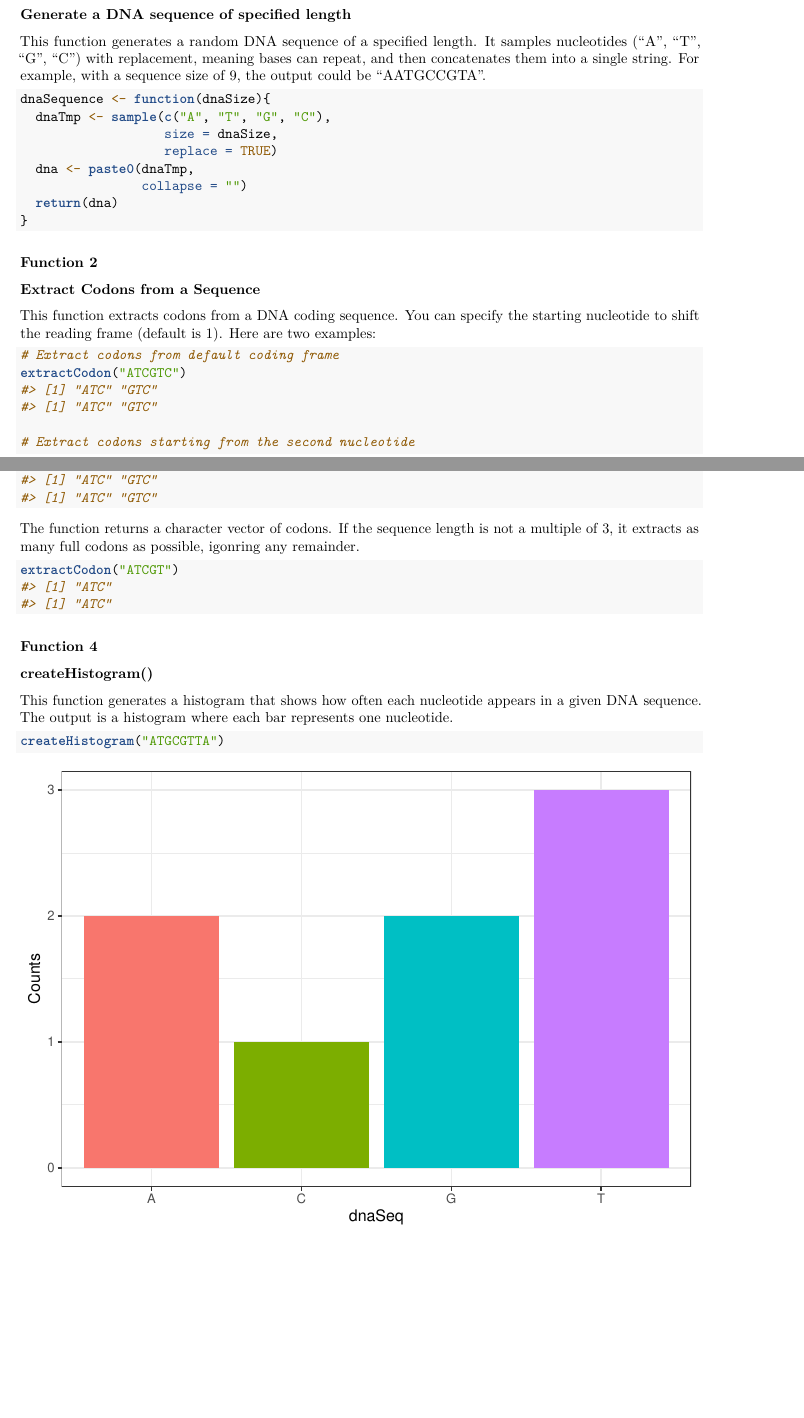
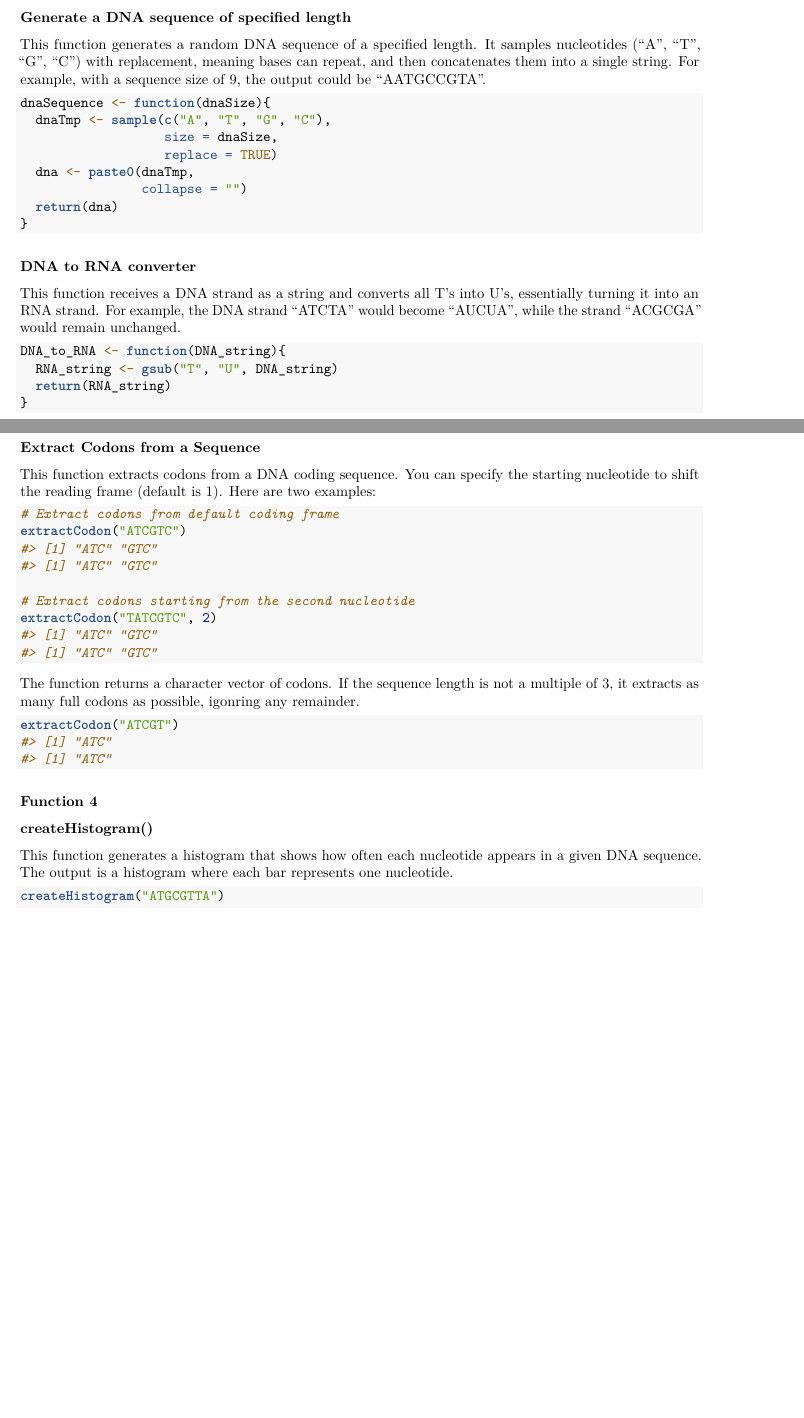
Before and after one commit to rforbiodatascience25/group_12_package, an R Markdown document (vignettes/CoolMolBio.Rmd): two parts of pages 1 and 2 of 2 before the commit and two parts of pages 1 and 2 of 3 after it, joined at a grey line, cut so that both start at the same text. Rendered offline with R 4.5, knitr and Pandoc, then LaTeX, with nearby package versions.

Commit message:
s253710, added to vignette

````diff
--- a/vignettes/CoolMolBio.Rmd
+++ b/vignettes/CoolMolBio.Rmd
@@ -50,10 +50,14 @@ dnaSequence <- function(dnaSize){
 }
 ```
 
-### Function 2
+### DNA to RNA converter
+This function receives a DNA strand as a string and converts all T's into U's, essentially turning it into an RNA strand. For example, the DNA strand "ATCTA" would become "AUCUA", while the strand "ACGCGA" would remain unchanged.
 
 ```{r}
-
+DNA_to_RNA <- function(DNA_string){
+  RNA_string <- gsub("T", "U", DNA_string)
+  return(RNA_string)
+}
 ```
 
 ### Extract Codons from a Sequence
````
